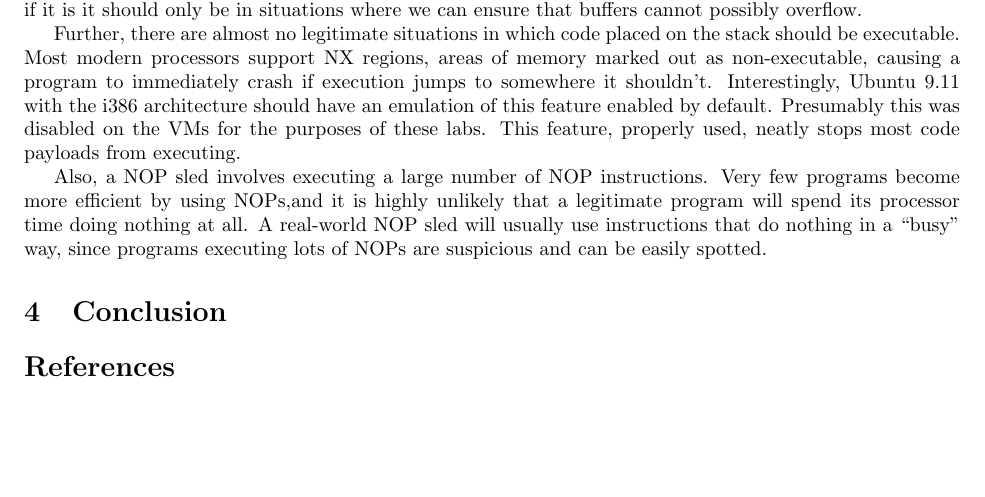
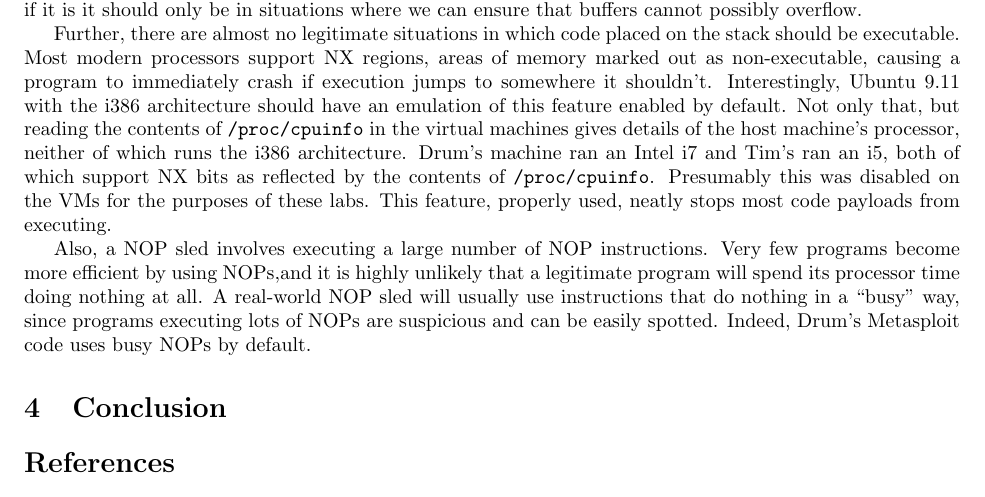
Before and after one commit to Ymbirtt/AppSec1, a LaTeX document (main.tex, which reads reflection.tex): part of page 4 of 4, cut so that both start at the same text, the shorter picture padded with empty space. Compiled offline with pdfLaTeX.

Commit message:
Add some words on /proc/cpuinfo and busy NOPs
Following a conversation with Theo

```diff
--- a/reflection.tex
+++ b/reflection.tex
@@ -35,6 +35,9 @@ Further, there are almost no legitimate situations in which code placed on the s
 processors support NX regions, areas of memory marked out as non-executable, causing a program to immediately crash if
 execution jumps to somewhere it shouldn't. Interestingly, Ubuntu 9.11 with the i386 architecture should have an
 emulation of this feature enabled by default. %https://wiki.ubuntu.com/Security/Features#nx
+Not only that, but reading the contents of {\tt /proc/cpuinfo} in the virtual machines gives details of the host
+machine's processor, neither of which runs the i386 architecture. Drum's machine ran an Intel i7 and Tim's ran an i5,
+both of which support NX bits as reflected by the contents of {\tt /proc/cpuinfo}.
 Presumably this was disabled on the VMs for the purposes of these labs. This feature, properly used, neatly stops most
 code payloads from executing.
 
@@ -42,4 +45,5 @@ Also, a NOP sled involves executing a large number of NOP instructions. Very few
 NOPs,%http://www.steike.com/code/useless/zip-file-quine/
 and it is highly unlikely that a legitimate program will spend its processor time doing nothing at all. A real-world NOP
 sled will usually use instructions that do nothing in a ``busy" way, %http://en.wikipedia.org/wiki/NOP_sled
-since programs executing lots of NOPs are suspicious and can be easily spotted.
+since programs executing lots of NOPs are suspicious and can be easily spotted. Indeed, Drum's Metasploit code uses busy
+NOPs by default.
```
